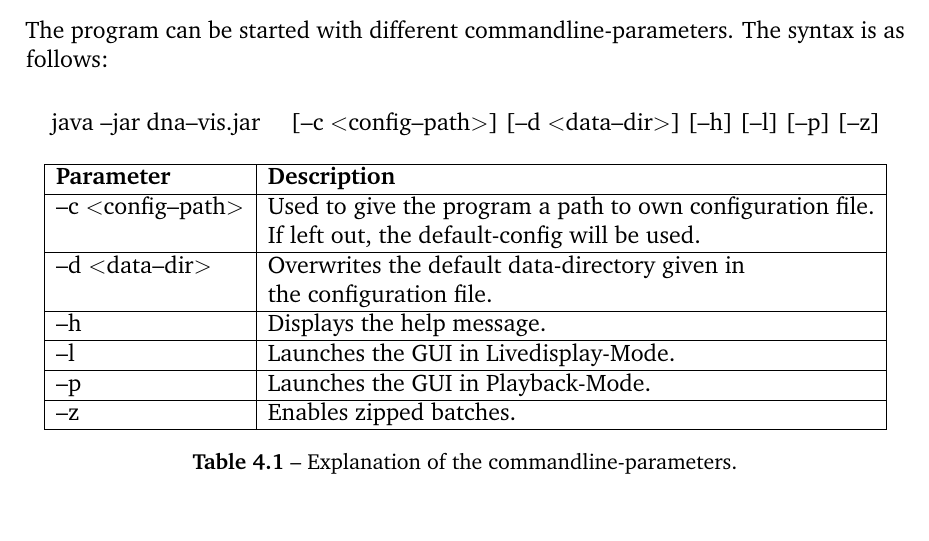
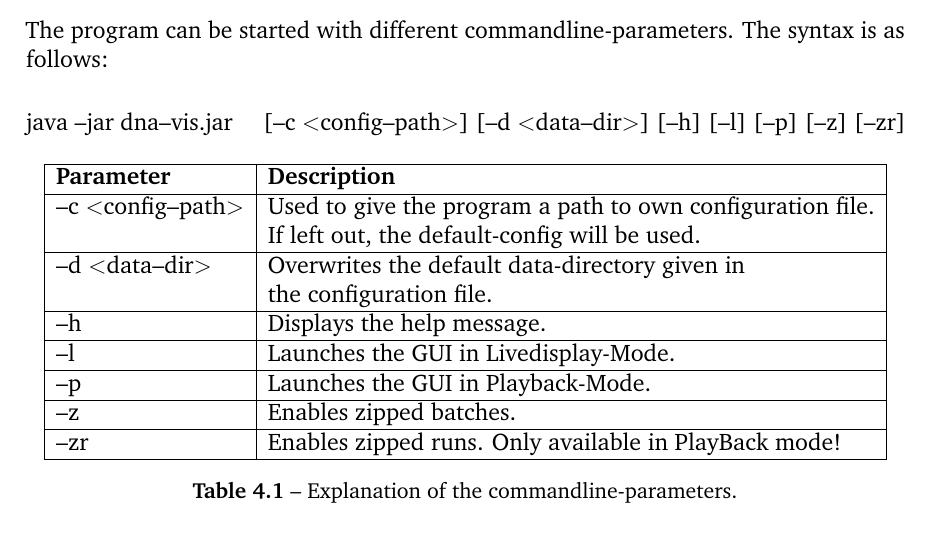
Before and after one commit to BenjaminSchiller/DNA.doc, a LaTeX thesis (visualization/main.tex, which reads visualization/chapters/cmdline.tex): part of page 17 of 17, cut so that both start at the same text. Compiled offline with pdfLaTeX; an older LaTeX class or package is replaced by its successor.

Commit message:
Vis-doc: added zipped-run cmd parameters

```diff
--- a/visualization/chapters/cmdline.tex
+++ b/visualization/chapters/cmdline.tex
@@ -1,6 +1,6 @@
 \chapter{Commandline-Parameters}
 The program can be started with different commandline-parameters. The syntax is as follows:\
-\center{java --jar dna--vis.jar \quad [--c \textless config--path\textgreater ] [--d \textless data--dir\textgreater ] [--h] [--l] [--p] [--z]}\
+\center{java --jar dna--vis.jar \quad [--c \textless config--path\textgreater ] [--d \textless data--dir\textgreater ] [--h] [--l] [--p] [--z] [--zr]}\
 
 
 \begin{table}[h]
@@ -22,6 +22,8 @@ The program can be started with different commandline-parameters. The syntax is
 	\hline
 	--z & Enables zipped batches.\\
 	\hline
+	--zr & Enables zipped runs. Only available in PlayBack mode!\\
+	\hline
 \end{tabular}
 \caption{Explanation of the commandline-parameters.}
 \label{tab:cmdline1}
```
